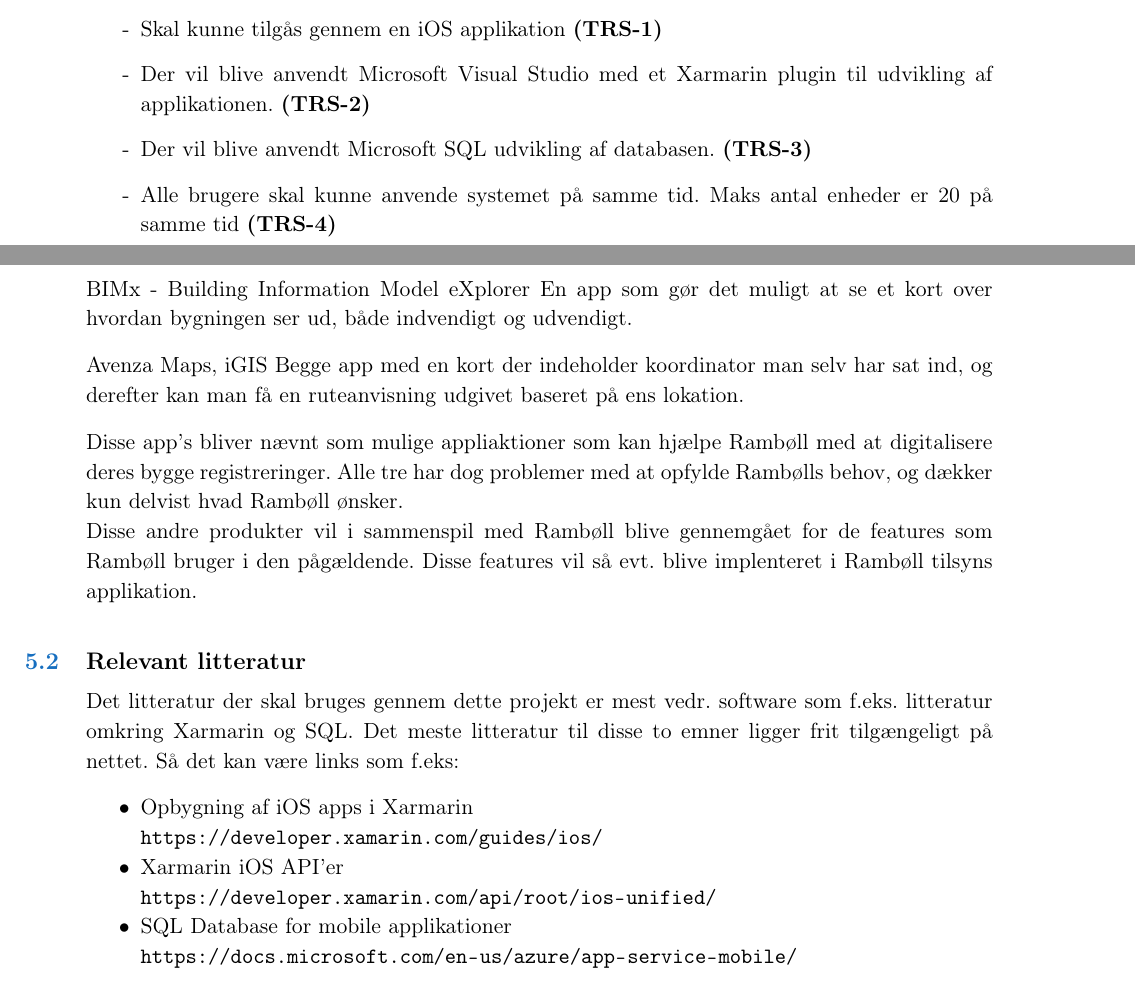
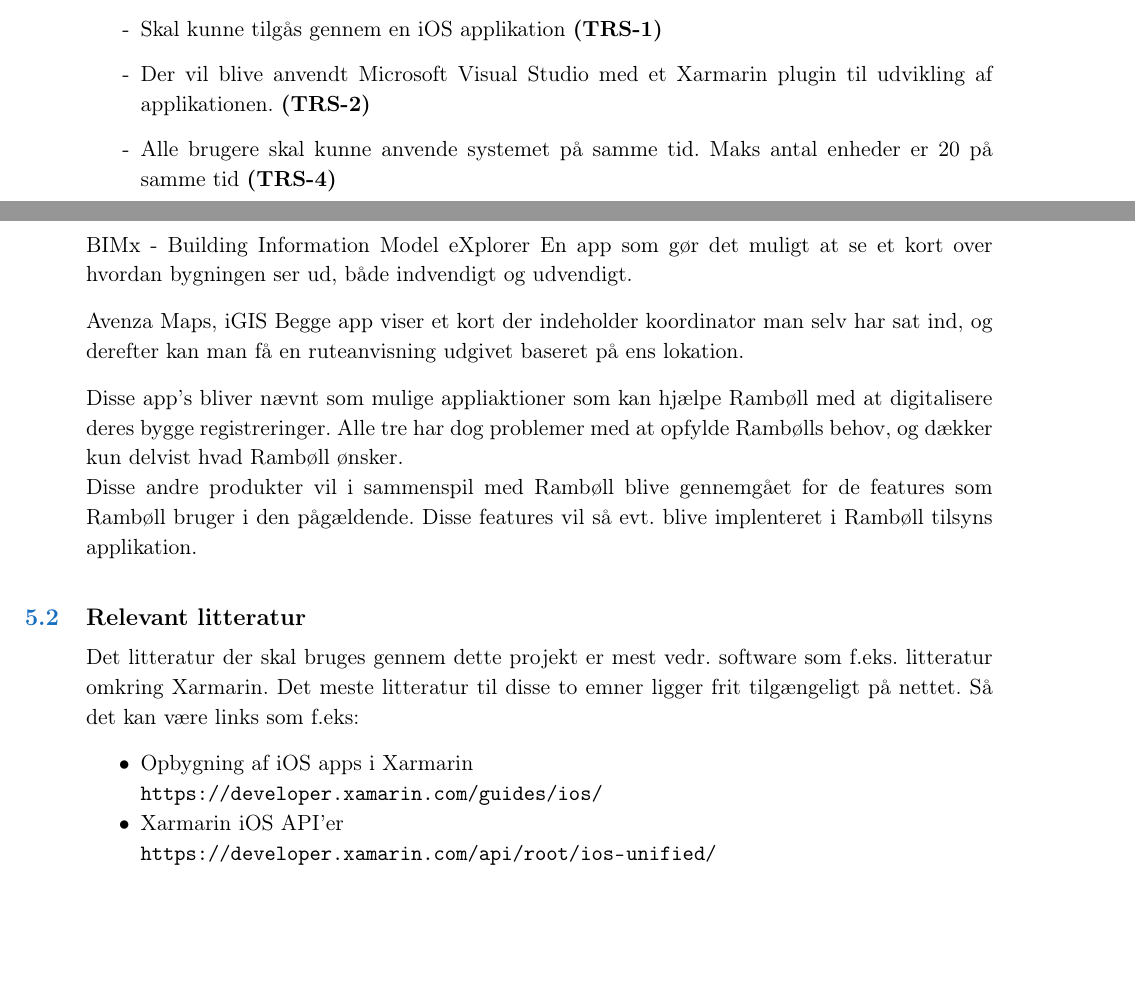
Before and after one commit to Msknudsen/Bachelor-Rapport, a LaTeX book (Forprojekt/LaTeX/Rapport/Forprojekt.tex, which reads Forprojekt/LaTeX/Rapport/AndreProjekter/AndreProjekter.tex, Forprojekt/LaTeX/Rapport/Kravspecifikation/Kravspecifikation.tex): two parts of pages 6 and 8 of 9, joined at a grey line, cut so that both start at the same text, the shorter picture padded with empty space. Compiled offline with pdfLaTeX.

Commit message:
for rapport
Jeg har fjernet alt med SQL, fordi det er ikke sikkert at vi bruger SQL
databaser.

Men ellers kan de se de ændrering jeg har lavet

```diff
--- a/Forprojekt/LaTeX/Rapport/AndreProjekter/AndreProjekter.tex
+++ b/Forprojekt/LaTeX/Rapport/AndreProjekter/AndreProjekter.tex
@@ -4,20 +4,20 @@
 En app som gør det muligt at se et kort over hvordan bygningen ser ud, både indvendigt og udvendigt.
 
 Avenza Maps, iGIS
-Begge app med en kort der indeholder koordinator man selv har sat ind, og derefter kan man få en ruteanvisning udgivet baseret på ens lokation.
+Begge app viser et kort der indeholder koordinator man selv har sat ind, og derefter kan man få en ruteanvisning udgivet baseret på ens lokation.
 
 Disse app's bliver nævnt som mulige appliaktioner som kan hjælpe Rambøll med at digitalisere deres bygge registreringer. Alle tre har dog problemer med at opfylde Rambølls behov, og dækker kun delvist hvad Rambøll ønsker. \newline
 Disse andre produkter vil i sammenspil med Rambøll blive gennemgået for de features som Rambøll bruger i den pågældende. Disse features vil så evt. blive implenteret i Rambøll tilsyns applikation. \\
 
 \section{Relevant litteratur}
-Det litteratur der skal bruges gennem dette projekt er mest vedr. software som f.eks. litteratur omkring Xarmarin og SQL.
+Det litteratur der skal bruges gennem dette projekt er mest vedr. software som f.eks. litteratur omkring Xarmarin.
 Det meste litteratur til disse to emner ligger frit tilgængeligt på nettet. Så det kan være links som f.eks:
 \begin{itemize}
 	\item Opbygning af iOS apps i Xarmarin \\
 	\url{https://developer.xamarin.com/guides/ios/}
 	\item Xarmarin iOS API'er \\
 	\url{https://developer.xamarin.com/api/root/ios-unified/}
-	\item SQL Database for mobile applikationer \\
-	\url{https://docs.microsoft.com/en-us/azure/app-service-mobile/}
+	%\item SQL Database for mobile applikationer \\
+	%\url{https://docs.microsoft.com/en-us/azure/app-service-mobile/}
 
 \end{itemize}
--- a/Forprojekt/LaTeX/Rapport/Kravspecifikation/Kravspecifikation.tex
+++ b/Forprojekt/LaTeX/Rapport/Kravspecifikation/Kravspecifikation.tex
@@ -50,6 +50,6 @@
 		\itemsep 0.3em
 		\item Skal kunne tilgås gennem en iOS applikation \textbf{(TRS-1)}
 		\item Der vil blive anvendt Microsoft Visual Studio med et Xarmarin plugin til udvikling af applikationen. \textbf{(TRS-2)}
-		\item Der vil blive anvendt Microsoft SQL udvikling af databasen. \textbf{(TRS-3)}
+		%\item Der vil blive anvendt Microsoft SQL udvikling af databasen. \textbf{(TRS-3)}
 		\item Alle brugere skal kunne anvende systemet på samme tid. Maks antal enheder er 20 på samme tid \textbf{(TRS-4)}
 	\end{itemize}
```
Also changed, not shown: Forprojekt/LaTeX/Rapport/Projektplan/Projektplan.tex (+1 -1 lines).
